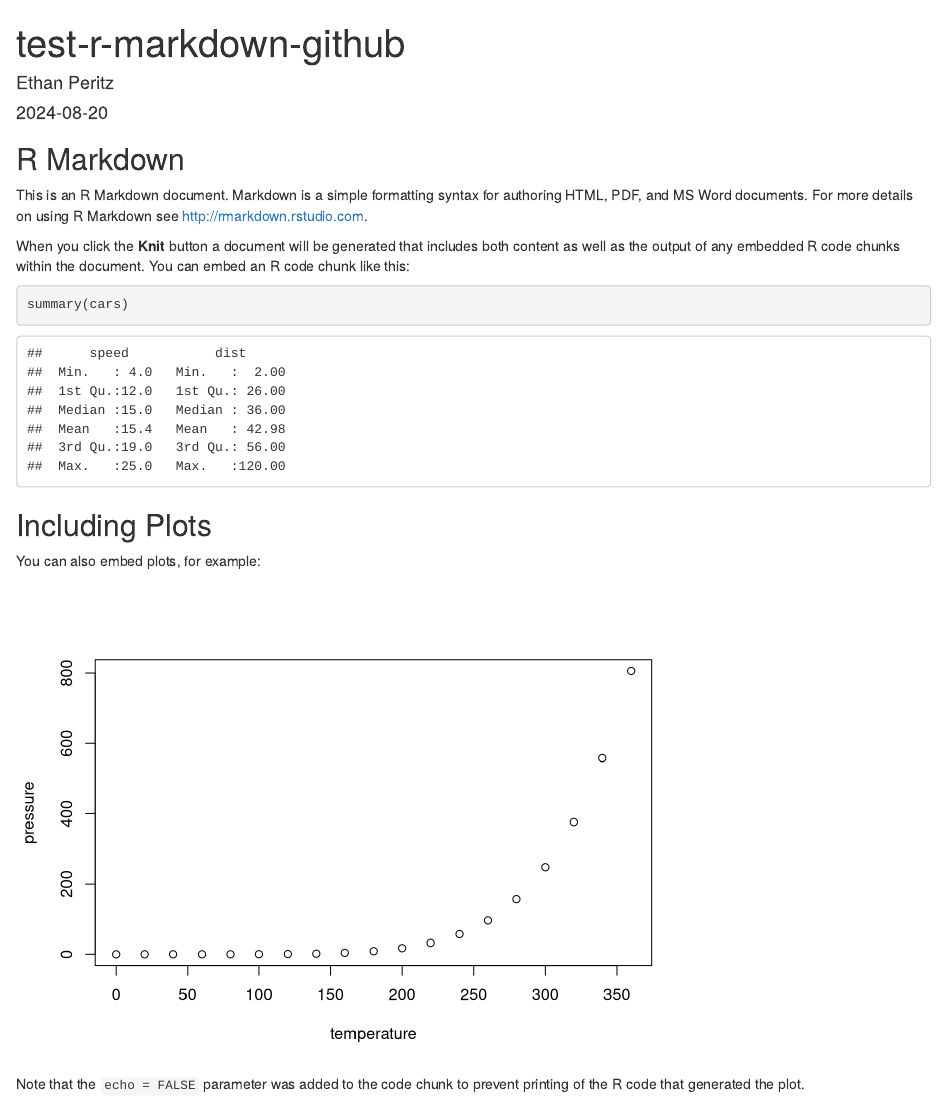
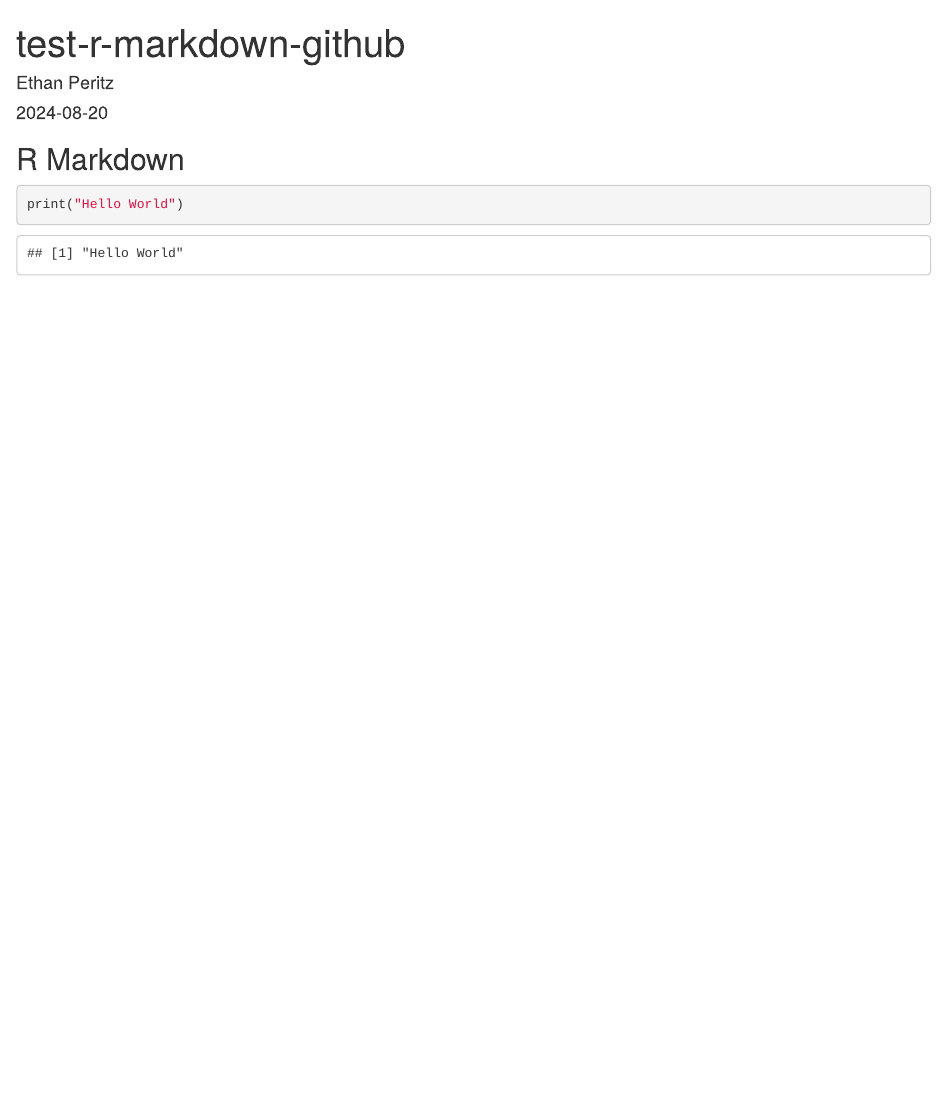
Before and after one commit to ethanperitz/myrepo, an R Markdown document (test-r-markdown-github.Rmd): the page in a window 1100 px wide, from its top. Rendered offline with R 4.5, knitr and Pandoc, with nearby package versions.

Commit message:
change document to hello world

````diff
--- a/test-r-markdown-github.Rmd
+++ b/test-r-markdown-github.Rmd
@@ -11,20 +11,8 @@ knitr::opts_chunk$set(echo = TRUE)
 
 ## R Markdown
 
-This is an R Markdown document. Markdown is a simple formatting syntax for authoring HTML, PDF, and MS Word documents. For more details on using R Markdown see <http://rmarkdown.rstudio.com>.
 
-When you click the **Knit** button a document will be generated that includes both content as well as the output of any embedded R code chunks within the document. You can embed an R code chunk like this:
 
-```{r cars}
-summary(cars)
+```{r Hello World}
+print("Hello World")
 ```
-
-## Including Plots
-
-You can also embed plots, for example:
-
-```{r pressure, echo=FALSE}
-plot(pressure)
-```
-
-Note that the `echo = FALSE` parameter was added to the code chunk to prevent printing of the R code that generated the plot.
````
